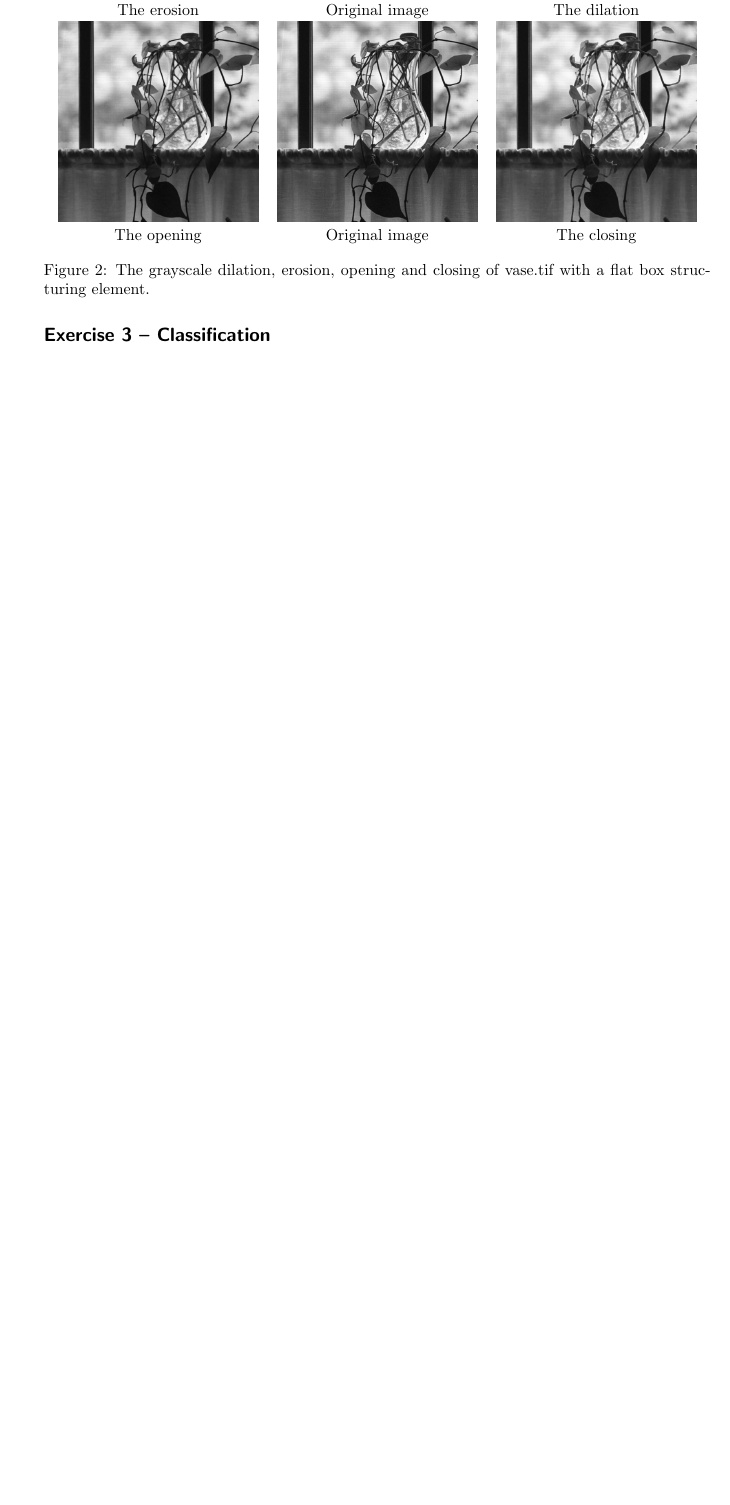
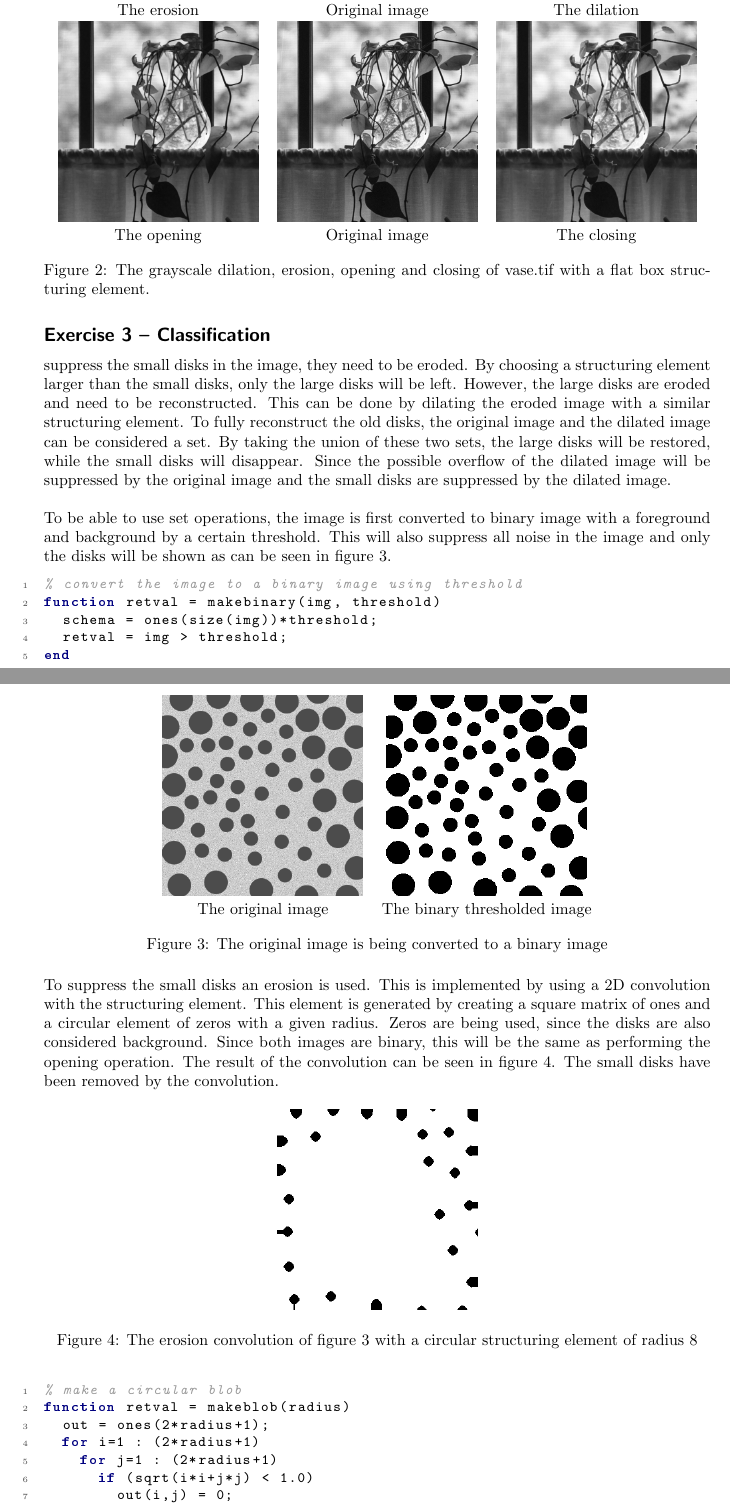
Before and after one commit to KlaasYK/ip15, a LaTeX document (lab4report/report.tex): part of page 8 of 9 before the commit and two parts of pages 8 and 9 of 12 after it, the two joined at a grey line, cut so that both start at the same text, the shorter picture padded with empty space. The pictures show the PDF file lab4report/report.pdf that the author committed with the source.

Commit message:
report done

```diff
--- a/lab4report/report.tex
+++ b/lab4report/report.tex
@@ -236,3 +236,45 @@ Again the dots in the vase show this.
 
 \exercise{Classification}
 
+\noindent suppress the small disks in the image, they need to be eroded.
+By choosing a structuring element larger than the small disks, only the large disks will be left.
+However, the large disks are eroded and need to be reconstructed.
+This can be done by dilating the eroded image with a similar structuring element.
+To fully reconstruct the old disks, the original image and the dilated image can be considered a set.
+By taking the union of these two sets, the large disks will be restored, while the small disks will disappear.
+Since the possible overflow of the dilated image will be suppressed by the original image and the small disks are suppressed by the
+dilated image.\\
+
+\noindent To be able to use set operations, the image is first converted to binary image with a foreground and background by a certain threshold.
+This will also suppress all noise in the image and only the disks will be shown as can be seen in figure \ref{fig:binarymask}.
+\lstinputlisting{../lab4ex3/makebinary.m}
+
+\begin{figure}[H]
+\centering
+\begin{tabular}{cc}
+    \includegraphics[width=0.3\textwidth]{../lab4ex3/blobs.png} & \includegraphics[width=0.3\textwidth]{../lab4ex3/binarymask.png} \\
+    The original image & The binary thresholded image\\
+\end{tabular}
+
+\caption{The original image is being converted to a binary image}
+\label{fig:binarymask}
+\end{figure}
+
+\noindent To suppress the small disks an erosion is used. This is implemented by using a 2D convolution with the structuring element.
+This element is generated by creating a square matrix of ones and a circular element of zeros with a given radius.
+Zeros are being used, since the disks are also considered background.
+Since both images are binary, this will be the same as performing the opening operation. The result of the
+convolution can be seen in figure \ref{fig:convolution}. The small disks have been removed by the convolution.
+
+\begin{figure}[H]
+  \centering
+  \includegraphics[width=0.3\textwidth]{../lab4ex3/convolution.png}
+  \caption{The erosion convolution of figure \ref{fig:binarymask} with a circular structuring element of radius 8}
+  \label{fig:convolution}
+\end{figure}
+
+
+
+\lstinputlisting{../lab4ex3/makeblob.m}
+
+\newpage
@@ -238,0 +292,8 @@ Again the dots in the vase show this.
+The resulting image can be seen in figure \ref{fig:restored}.
+
+\begin{figure}[H]
+  \centering
+  \includegraphics[width=0.3\textwidth]{../lab4ex3/restored.png}
+  \caption{The dilation convolution of figure \ref{fig:convolution} with a circular structuring element of radius 11 and 4}
+  \label{fig:restored}
+\end{figure}
@@ -238,0 +306,13 @@ Again the dots in the vase show this.
+\begin{figure}[H]
+\centering
+\begin{tabular}{cc}
+    \includegraphics[width=0.3\textwidth]{../lab4ex3/blobs.png} & \includegraphics[width=0.3\textwidth]{../lab4ex3/final.png} \\
+    The original image & The final image with the small disks and noise removed\\
+\end{tabular}
+
+\caption{A comparison of the original image with the final image}
+\label{fig:final}
+\end{figure}
+
+
+\newpage
```
Also changed, not shown: lab4report/report.pdf, lab4report/report.tex (43 more changed lines), 2 other files.
